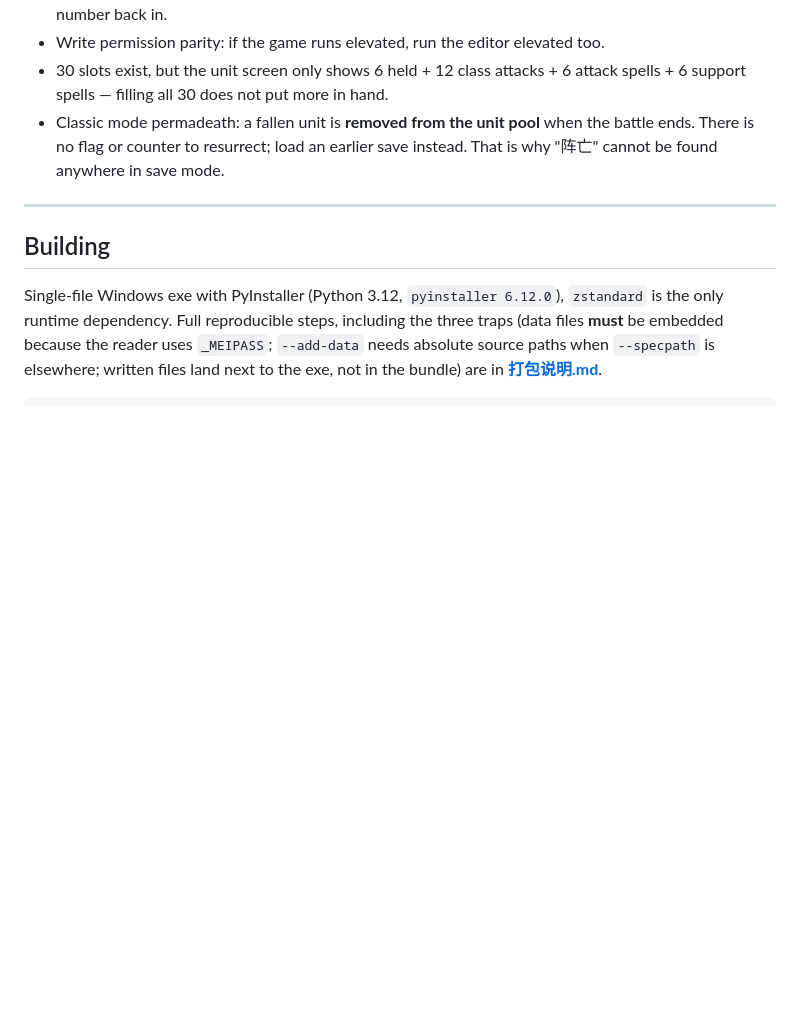
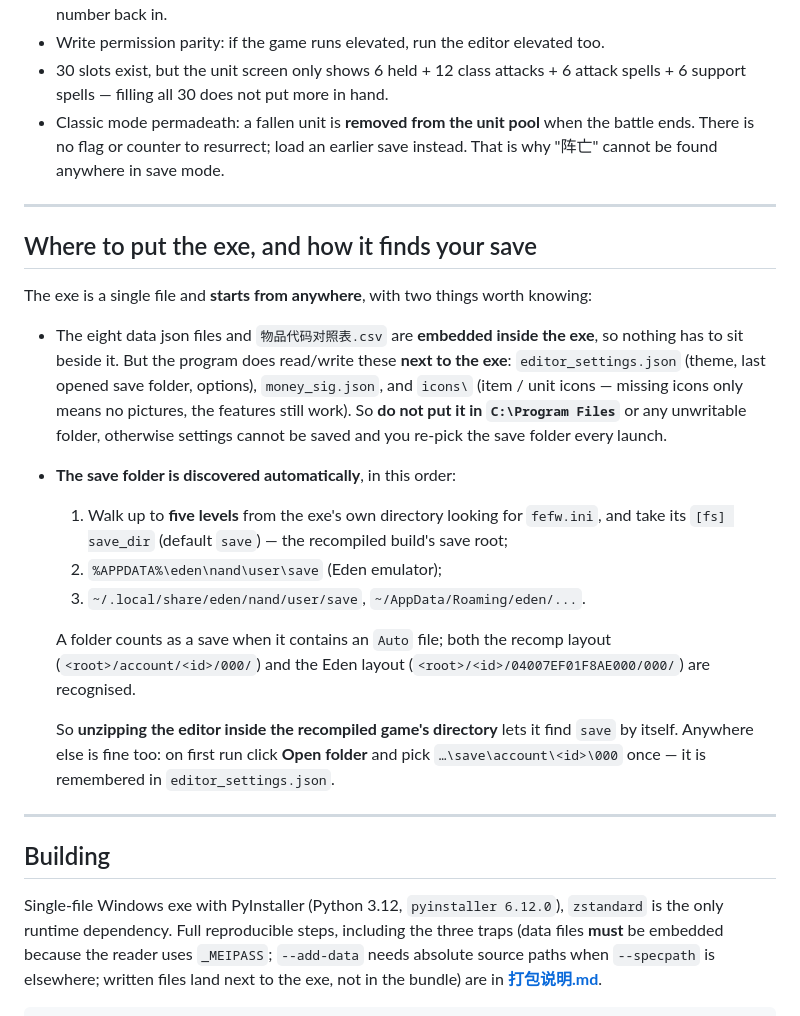
Before and after one commit to ZhaoDenghui-git/FEFW-Memory-Editor, a Markdown page: README.md, the part around one of its changes. Drawn GitHub-style; blank space fills up the shorter version.

```diff
--- a/README.md
+++ b/README.md
@@ -115,6 +137,33 @@ check).
 
 ---
 
+## Where to put the exe, and how it finds your save
+
+The exe is a single file and **starts from anywhere**, with two things worth knowing:
+
+* The eight data json files and `物品代码对照表.csv` are **embedded inside the exe**, so
+  nothing has to sit beside it. But the program does read/write these **next to the exe**:
+  `editor_settings.json` (theme, last opened save folder, options), `money_sig.json`,
+  and `icons\` (item / unit icons — missing icons only means no pictures, the features
+  still work). So **do not put it in `C:\Program Files`** or any unwritable folder,
+  otherwise settings cannot be saved and you re-pick the save folder every launch.
+* **The save folder is discovered automatically**, in this order:
+
+  1. Walk up to **five levels** from the exe's own directory looking for `fefw.ini`,
+     and take its `[fs] save_dir` (default `save`) — the recompiled build's save root;
+  2. `%APPDATA%\eden\nand\user\save` (Eden emulator);
+  3. `~/.local/share/eden/nand/user/save`, `~/AppData/Roaming/eden/...`.
+
+  A folder counts as a save when it contains an `Auto` file; both the recomp layout
+  (`<root>/account/<id>/000/`) and the Eden layout
+  (`<root>/<id>/04007EF01F8AE000/000/`) are recognised.
+
+  So **unzipping the editor inside the recompiled game's directory** lets it find `save`
+  by itself. Anywhere else is fine too: on first run click **Open folder** and pick
+  `…\save\account\<id>\000` once — it is remembered in `editor_settings.json`.
+
+---
+
 ## Building
 
 Single-file Windows exe with PyInstaller (Python 3.12, `pyinstaller 6.12.0`),
```
Also changed, not shown: other parts of README.md (+22 -0 lines), README_zh.md (+44 -0 lines), docs/mem-item-picker.png (added), docs/mem-mastery.png (added), docs/mem-panel.png (added).
